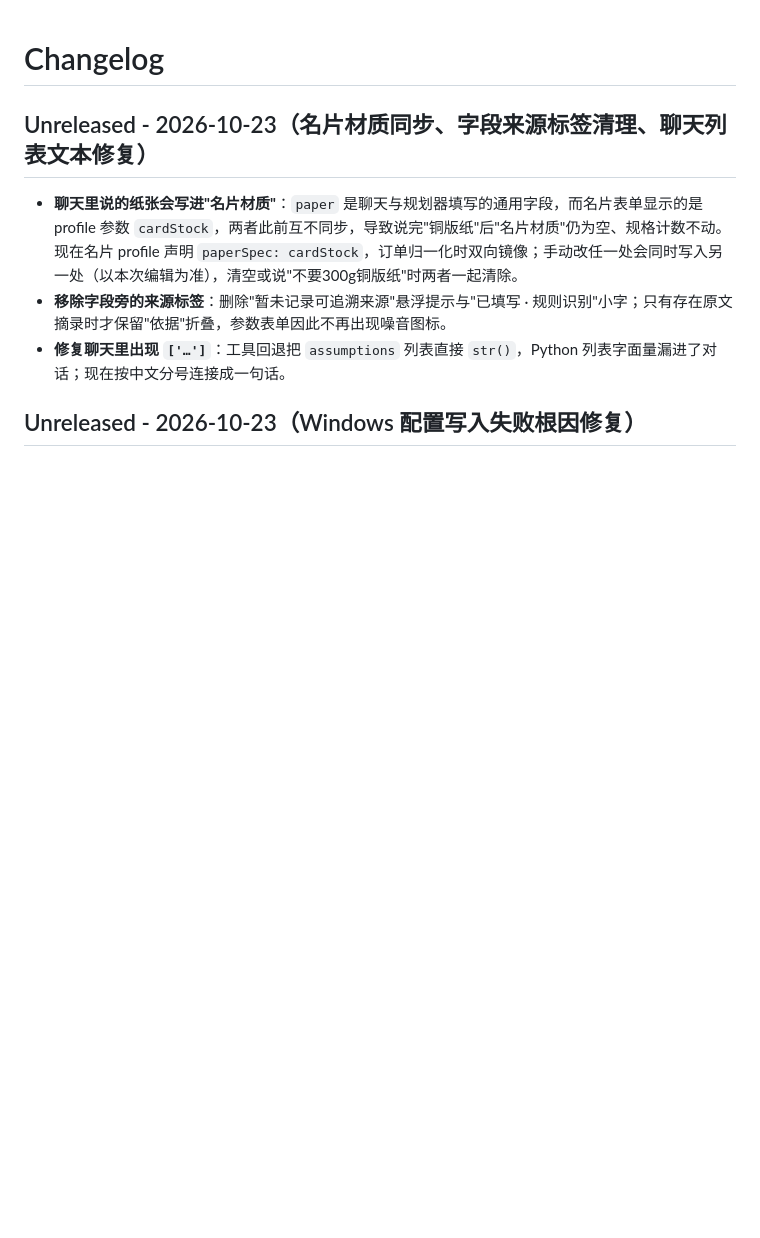
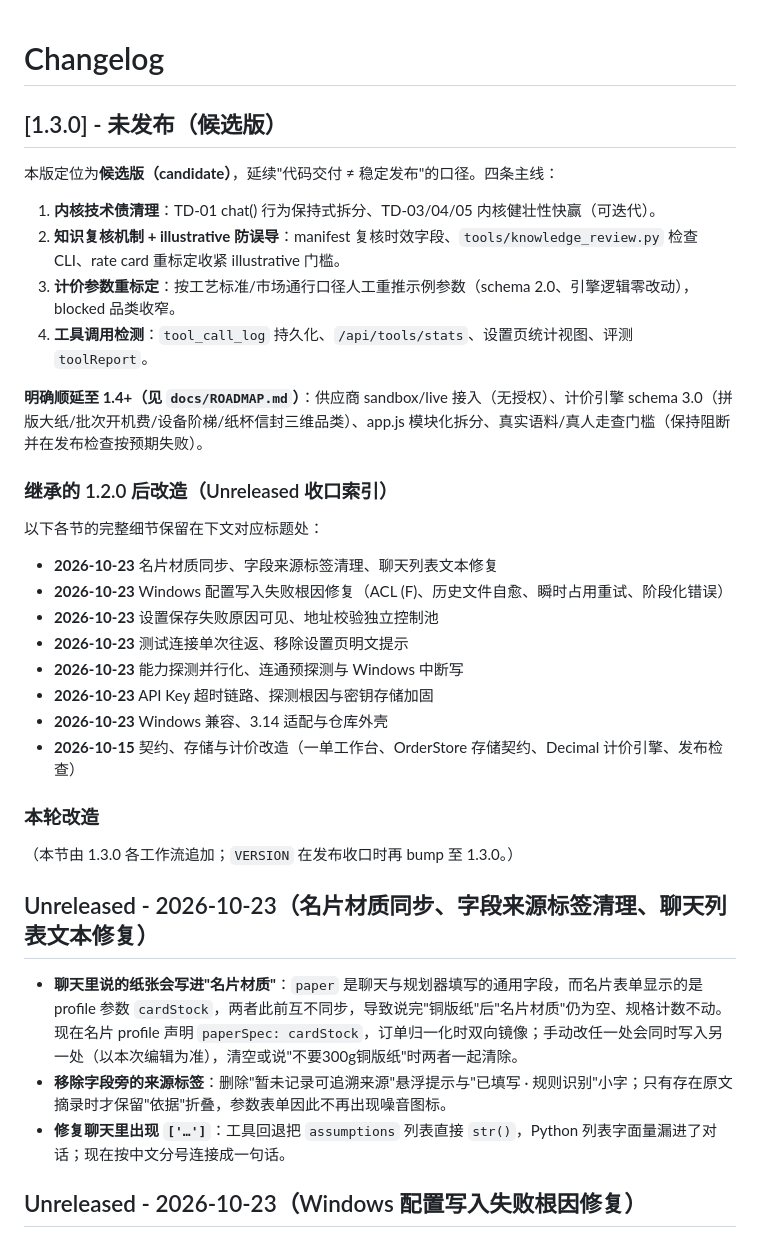
Before and after one commit to 11122313211/PrintOps, a Markdown page: CHANGELOG.md, the part around the change. GitHub-like rendering; blank space fills up the shorter version.

Commit message:
docs(changelog): open the 1.3.0 candidate section and index inherited Unreleased entries

```diff
--- a/CHANGELOG.md
+++ b/CHANGELOG.md
@@ -1,4 +1,32 @@
 # Changelog
+
+## [1.3.0] - 未发布（候选版）
+
+本版定位为**候选版（candidate）**，延续"代码交付 ≠ 稳定发布"的口径。四条主线：
+
+1. **内核技术债清理**：TD-01 chat() 行为保持式拆分、TD-03/04/05 内核健壮性快赢（可迭代）。
+2. **知识复核机制 + illustrative 防误导**：manifest 复核时效字段、`tools/knowledge_review.py` 检查 CLI、rate card 重标定收紧 illustrative 门槛。
+3. **计价参数重标定**：按工艺标准/市场通行口径人工重推示例参数（schema 2.0、引擎逻辑零改动），blocked 品类收窄。
+4. **工具调用检测**：`tool_call_log` 持久化、`/api/tools/stats`、设置页统计视图、评测 `toolReport`。
+
+**明确顺延至 1.4+（见 `docs/ROADMAP.md`）**：供应商 sandbox/live 接入（无授权）、计价引擎 schema 3.0（拼版大纸/批次开机费/设备阶梯/纸杯信封三维品类）、app.js 模块化拆分、真实语料/真人走查门槛（保持阻断并在发布检查按预期失败）。
+
+### 继承的 1.2.0 后改造（Unreleased 收口索引）
+
+以下各节的完整细节保留在下文对应标题处：
+
+- **2026-10-23** 名片材质同步、字段来源标签清理、聊天列表文本修复
+- **2026-10-23** Windows 配置写入失败根因修复（ACL (F)、历史文件自愈、瞬时占用重试、阶段化错误）
+- **2026-10-23** 设置保存失败原因可见、地址校验独立控制池
+- **2026-10-23** 测试连接单次往返、移除设置页明文提示
+- **2026-10-23** 能力探测并行化、连通预探测与 Windows 中断写
+- **2026-10-23** API Key 超时链路、探测根因与密钥存储加固
+- **2026-10-23** Windows 兼容、3.14 适配与仓库外壳
+- **2026-10-15** 契约、存储与计价改造（一单工作台、OrderStore 存储契约、Decimal 计价引擎、发布检查）
+
+### 本轮改造
+
+（本节由 1.3.0 各工作流追加；`VERSION` 在发布收口时再 bump 至 1.3.0。）
 
 ## Unreleased - 2026-10-23（名片材质同步、字段来源标签清理、聊天列表文本修复）
 
```
